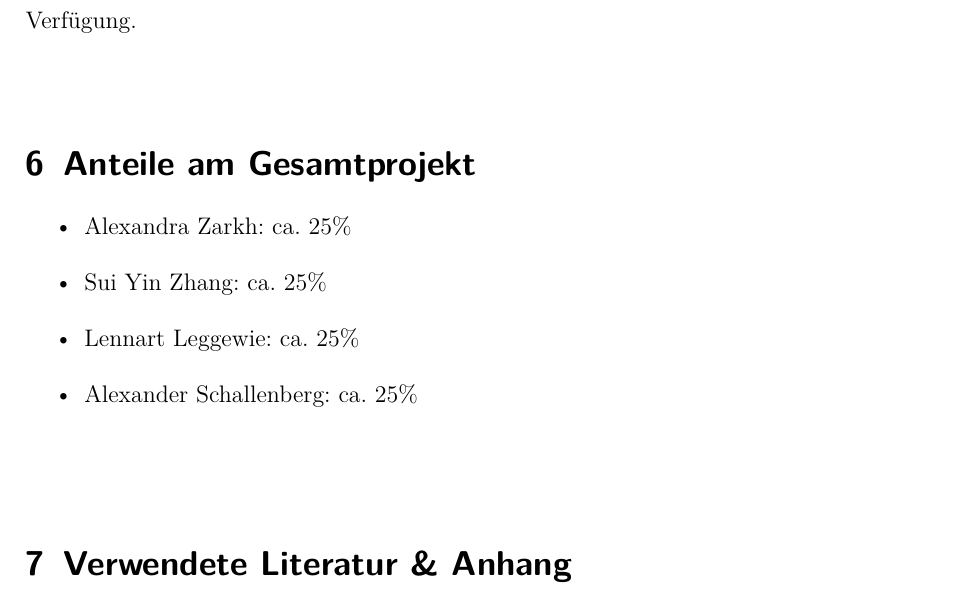
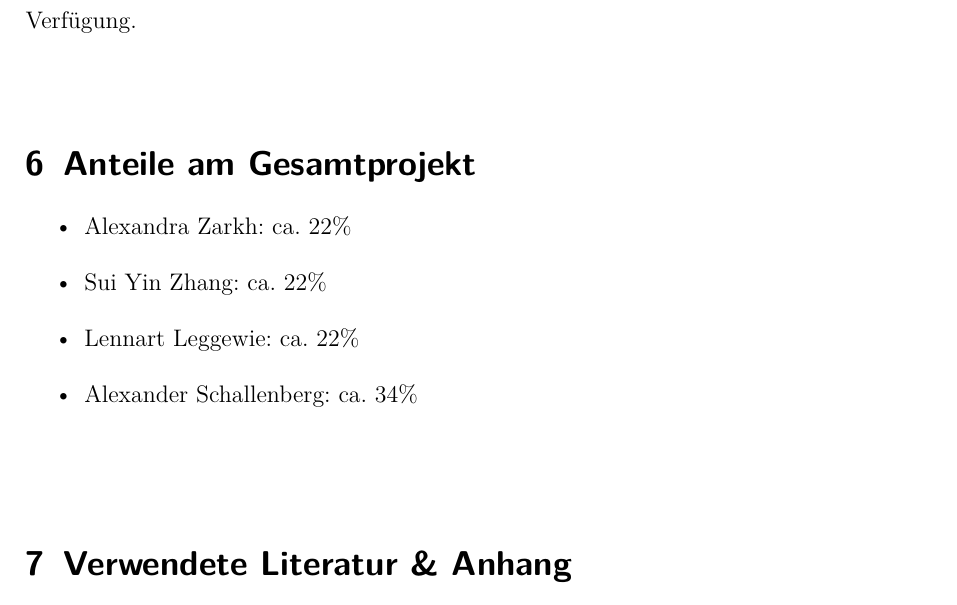
Before and after one commit to a-schallenberg/ProjektSeminar, a LaTeX document (documents/projektbericht/projektbericht.tex): part of page 10 of 10, cut so that both start at the same text. Compiled offline with pdfLaTeX.

Commit message:
Added "Anteile am Gesamtprojekt" to projektbericht.tex

```diff
--- a/documents/projektbericht/projektbericht.tex
+++ b/documents/projektbericht/projektbericht.tex
@@ -202,10 +202,10 @@ Unser Projekt inklusive einer Testklasse und diesem Projektbericht steht auf \hy
 
 \section{Anteile am Gesamtprojekt}
 \begin{itemize}
-	\item Alexandra Zarkh: 			ca. 25\%
-	\item Sui Yin Zhang: 			ca. 25\%
-	\item Lennart Leggewie: 		ca. 25\%
-	\item Alexander Schallenberg: 	ca. 25\%
+	\item Alexandra Zarkh: 			ca. 22\%
+	\item Sui Yin Zhang: 			ca. 22\%
+	\item Lennart Leggewie: 		ca. 22\%
+	\item Alexander Schallenberg: 	ca. 34\%
 \end{itemize}
 
 \vspace{1cm}
```
Also changed, not shown: documents/projektbericht/projektbericht.pdf, 1 other file.
